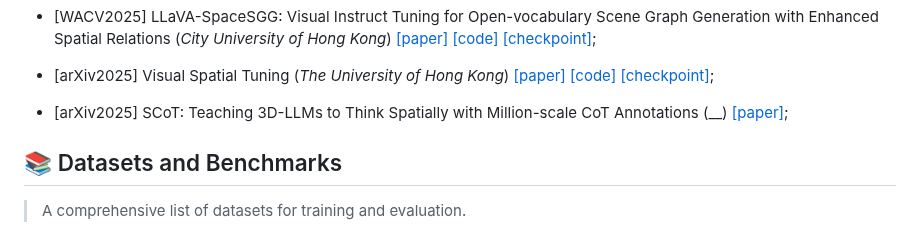
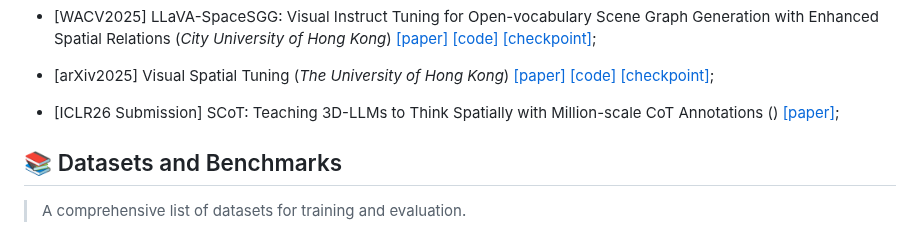
Before and after one commit to vulab-AI/Awesome-Spatial-VLMs, a Markdown page: README.md, the part around the change. Rendered like a GitHub page.

Commit message:
Update paper reference from arXiv to ICLR submission

```diff
--- a/README.md
+++ b/README.md
@@ -351,7 +351,7 @@ This repository uses the framework from our survey paper to systematically organ
 - [arXiv2025] Visual Spatial Tuning (_The University of Hong Kong_) [[paper]](https://arxiv.org/pdf/2511.05491) [[code]](https://github.com/Yangr116/VST) [[checkpoint]](https://huggingfgace.co/collections/rayruiyang/vst);
 
 <!-- New paper, excluded in survey -->
-- [arXiv2025] SCoT: Teaching 3D-LLMs to Think Spatially with Million-scale CoT Annotations (__) [[paper]](https://openreview.net/pdf?id=5Tph6wFMOm);
+- [ICLR26 Submission] SCoT: Teaching 3D-LLMs to Think Spatially with Million-scale CoT Annotations () [[paper]](https://openreview.net/pdf?id=5Tph6wFMOm);
 
 
 ## 📚 Datasets and Benchmarks
```
